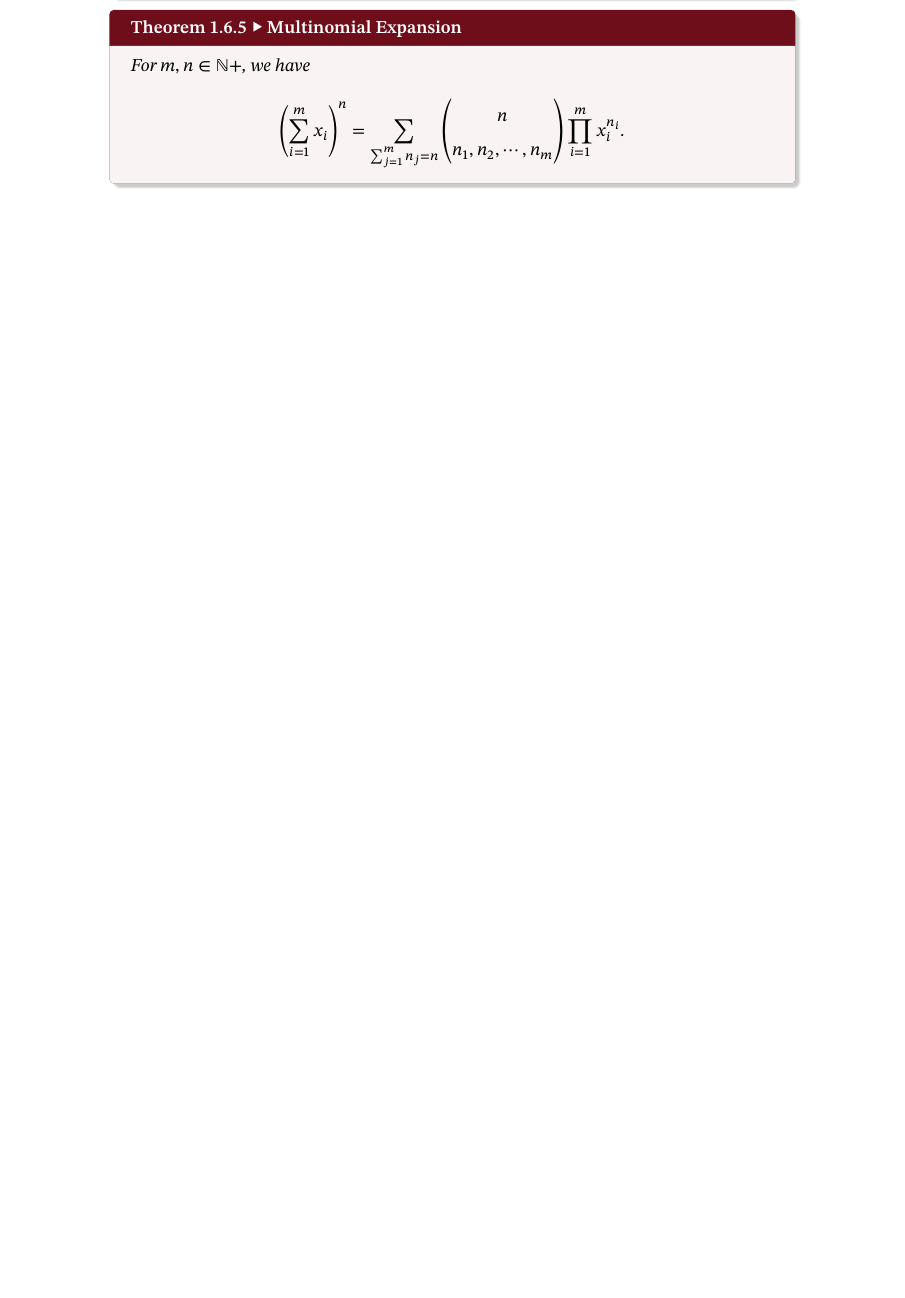
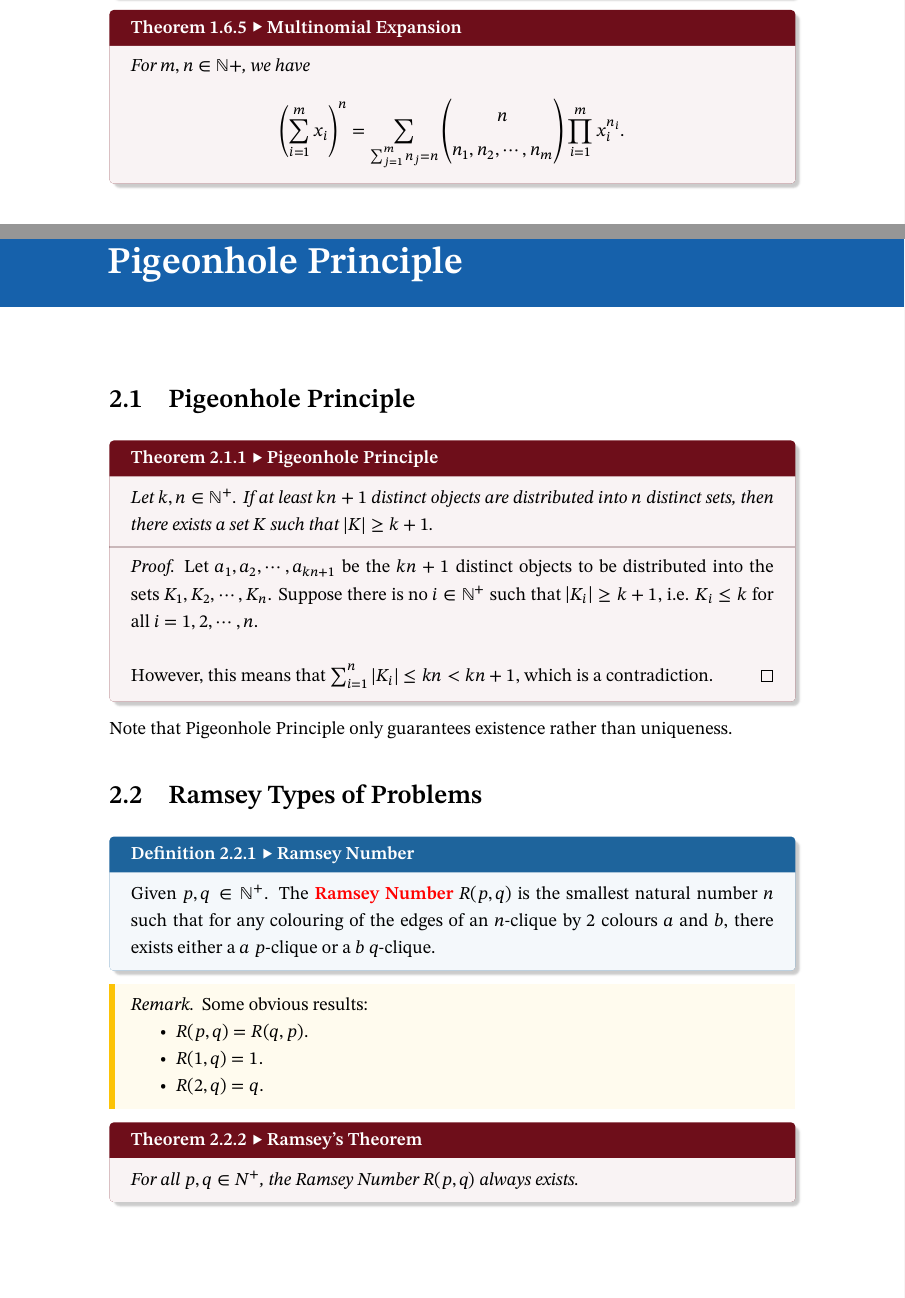
Before and after one commit to Z-Puyu/lecture-notes, a LaTeX document (Combinatorics and Graphs I.tex): part of page 18 of 18 before the commit and two parts of pages 18 and 19 of 20 after it, the two joined at a grey line, cut so that both start at the same text, the shorter picture padded with empty space. Compiled offline with XeLaTeX; a missing font is replaced by an installed copy or a similar font.

Commit message:
Lecture 6

```diff
--- a/Combinatorics and Graphs I.tex
+++ b/Combinatorics and Graphs I.tex
@@ -633,3 +633,33 @@ Recall that in Theorem \ref{thm:pascalTri}, we essentially established a recurre
         \end{pmatrix}\prod_{i = 1}^{m}x_i^{n_i}.
     \end{equation*}
 \end{thmbox}
+
+\chapter{Pigeonhole Principle}
+\section{Pigeonhole Principle}
+\begin{thmbox}{Pigeonhole Principle}{PP}
+    Let $k, n \in \N^+$. If at least $kn + 1$ distinct objects are distributed into $n$ distinct sets, then there exists a set $K$ such that $\abs{K} \geq k + 1$.
+    \tcblower
+    \begin{proof}
+        Let $a_1, a_2, \cdots, a_{kn + 1}$ be the $kn + 1$ distinct objects to be distributed into the sets~$K_1, K_2, \cdots, K_n$. Suppose there is no $i \in \N^+$ such that $\abs{K_i} \geq k + 1$, i.e. $K_i \leq k$ for all~$i = 1, 2, \cdots, n$.
+        \\\\
+        However, this means that $\sum_{i = 1}^{n}\abs{K_i} \leq kn < kn + 1$, which is a contradiction.
+    \end{proof}
+\end{thmbox}
+Note that Pigeonhole Principle only guarantees existence rather than uniqueness.
+\section{Ramsey Types of Problems}
+\begin{dfnbox}{Ramsey Number}{ramseyNum}
+    Given $p, q \in \N^+$. The {\color{red} \textbf{Ramsey Number}} $R(p, q)$ is the smallest natural number $n$ such that for any colouring of the edges of an $n$-clique by $2$ colours $a$ and $b$, there exists either a $a$ $p$-clique or a $b$ $q$-clique.
+\end{dfnbox}
+\begin{notebox}
+    \begin{remark}
+        Some obvious results:
+        \begin{itemize}
+            \item $R(p, q) = R(q, p)$.
+            \item $R(1, q) = 1$.
+            \item $R(2, q) = q$.
+        \end{itemize}
+    \end{remark}
+\end{notebox}
+\begin{thmbox}{Ramsey's Theorem}{RamseyThm}
+    For all $p, q \in N^+$, the Ramsey Number $R(p, q)$ always exists.
+\end{thmbox}
```
Also changed, not shown: Combinatorics and Graphs I.pdf, Combinatorics and Graphs I.tex (6 more changed lines), 5 other files.
